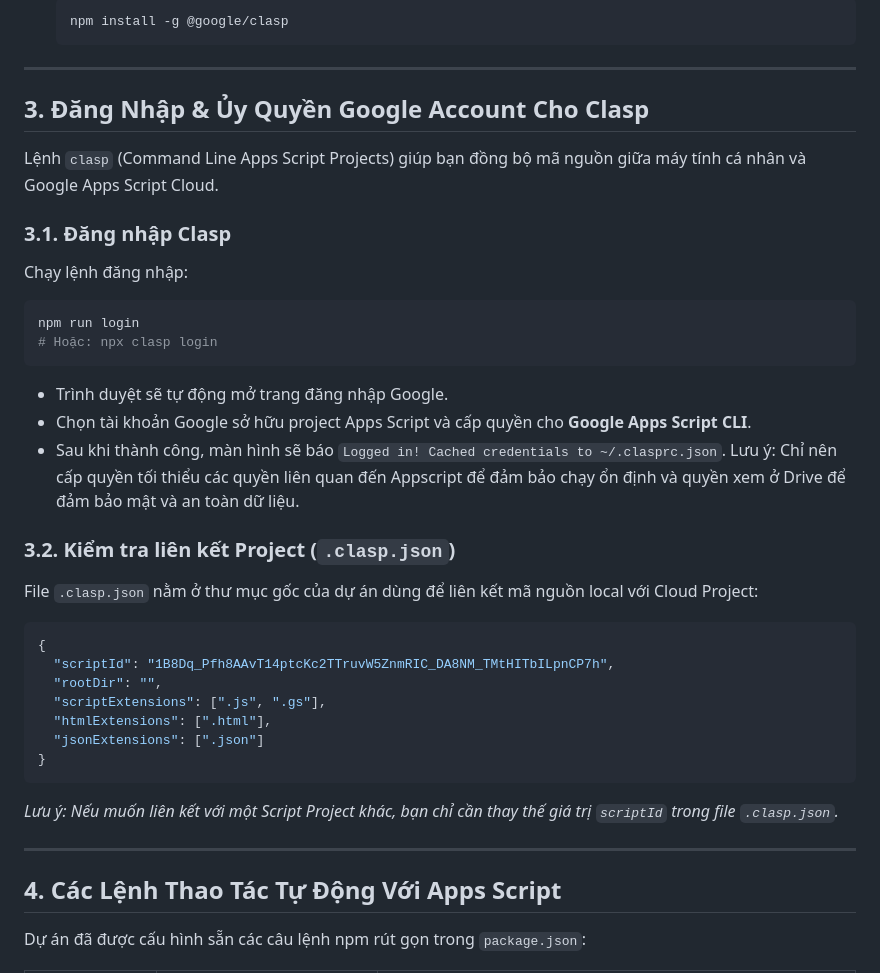
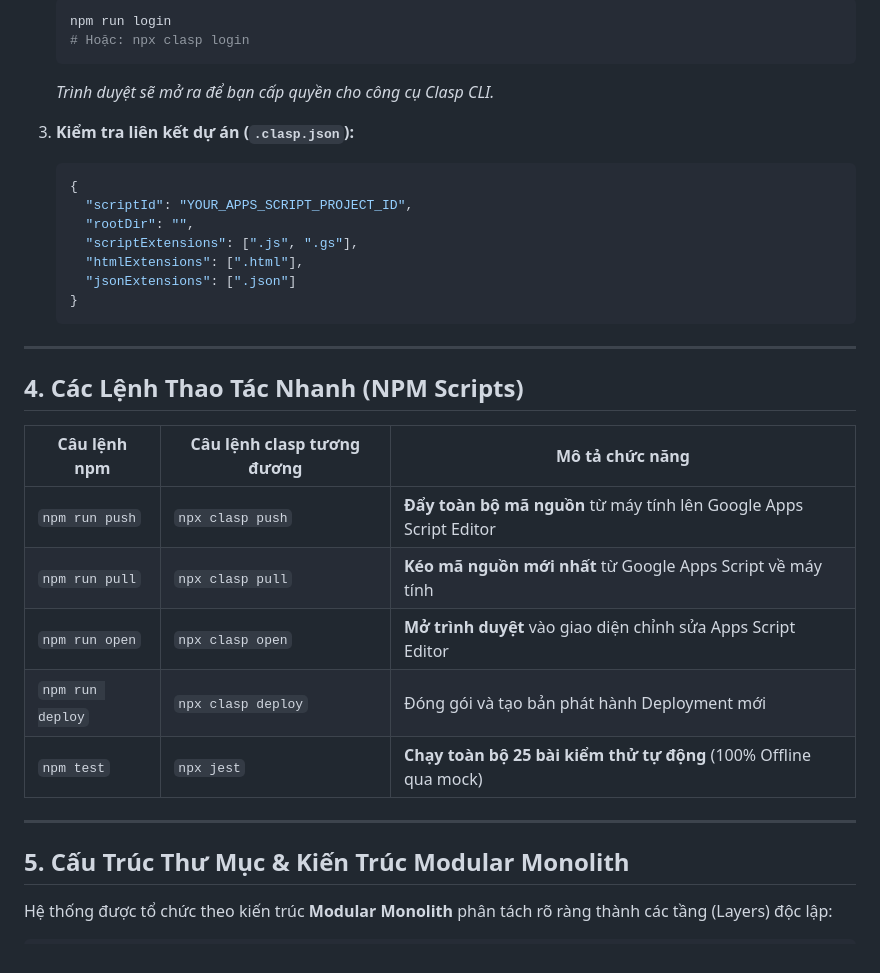
Before and after one commit to PHAMNGOCCHANVU/app-tournament-management, a Markdown page: README.md, the part around one of its changes. Rendered like a GitHub page.

````diff
--- a/README.md
+++ b/README.md
@@ -44,40 +68,35 @@ Trước khi bắt đầu, hãy đảm bảo máy tính của bạn đã cài đ
    ```bash
-   npm install -g @google/clasp
+   npm run login
+   # Hoặc: npx clasp login
+   ```
+   *Trình duyệt sẽ mở ra để bạn cấp quyền cho công cụ Clasp CLI.*
+
+3. **Kiểm tra liên kết dự án (`.clasp.json`):**
+   ```json
+   {
+     "scriptId": "YOUR_APPS_SCRIPT_PROJECT_ID",
+     "rootDir": "",
+     "scriptExtensions": [".js", ".gs"],
+     "htmlExtensions": [".html"],
+     "jsonExtensions": [".json"]
+   }
    ```
 
 ---
 
-## 3. Đăng Nhập & Ủy Quyền Google Account Cho Clasp
+## 4. Các Lệnh Thao Tác Nhanh (NPM Scripts)
 
-Lệnh `clasp` (Command Line Apps Script Projects) giúp bạn đồng bộ mã nguồn giữa máy tính cá nhân và Google Apps Script Cloud.
-
-### 3.1. Đăng nhập Clasp
-Chạy lệnh đăng nhập:
-```bash
-npm run login
-# Hoặc: npx clasp login
-```
-- Trình duyệt sẽ tự động mở trang đăng nhập Google.
-- Chọn tài khoản Google sở hữu project Apps Script và cấp quyền cho **Google Apps Script CLI**.
-- Sau khi thành công, màn hình sẽ báo `Logged in! Cached credentials to ~/.clasprc.json`.
-Lưu ý: Chỉ nên cấp quyền tối thiểu các quyền liên quan đến Appscript để đảm bảo chạy ổn định và quyền xem ở Drive để đảm bảo mật và an toàn dữ liệu.
-
-### 3.2. Kiểm tra liên kết Project (`.clasp.json`)
-File `.clasp.json` nằm ở thư mục gốc của dự án dùng để liên kết mã nguồn local với Cloud Project:
-```json
-{
-  "scriptId": "1B8Dq_Pfh8AAvT14ptcKc2TTruvW5ZnmRIC_DA8NM_TMtHITbILpnCP7h",
-  "rootDir": "",
-  "scriptExtensions": [".js", ".gs"],
-  "htmlExtensions": [".html"],
-  "jsonExtensions": [".json"]
-}
-```
-*Lưu ý: Nếu muốn liên kết với một Script Project khác, bạn chỉ cần thay thế giá trị `scriptId` trong file `.clasp.json`.*
+| Câu lệnh npm | Câu lệnh clasp tương đương | Mô tả chức năng |
+|---|---|---|
+| `npm run push` | `npx clasp push` | **Đẩy toàn bộ mã nguồn** từ máy tính lên Google Apps Script Editor |
+| `npm run pull` | `npx clasp pull` | **Kéo mã nguồn mới nhất** từ Google Apps Script về máy tính |
+| `npm run open` | `npx clasp open` | **Mở trình duyệt** vào giao diện chỉnh sửa Apps Script Editor |
+| `npm run deploy` | `npx clasp deploy` | Đóng gói và tạo bản phát hành Deployment mới |
+| `npm test` | `npx jest` | **Chạy toàn bộ 25 bài kiểm thử tự động** (100% Offline qua mock) |
 
 ---
 
-## 4. Các Lệnh Thao Tác Tự Động Với Apps Script
+## 5. Cấu Trúc Thư Mục & Kiến Trúc Modular Monolith
 
-Dự án đã được cấu hình sẵn các câu lệnh npm rút gọn trong `package.json`:
+Hệ thống được tổ chức theo kiến trúc **Modular Monolith** phân tách rõ ràng thành các tầng (Layers) độc lập:
 
````
Also changed, not shown: other parts of README.md (+120 -94 lines).
